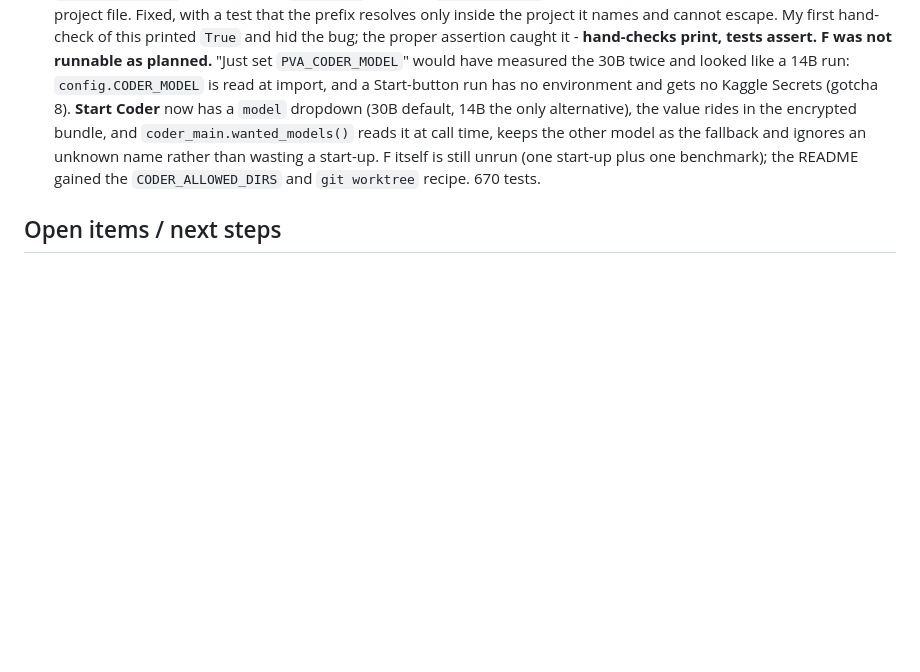
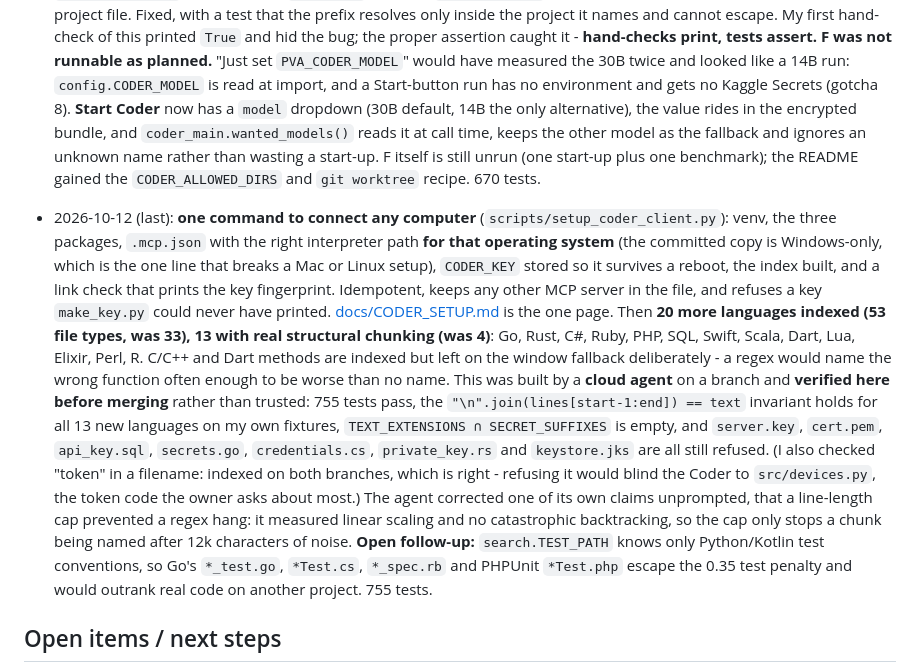
Before and after one commit to JatinMangla/personal-voice-assistant, a Markdown page: docs/PROJECT_LOG.md, the part around the change. GitHub-like rendering; blank space fills up the shorter version.

Commit message:
Docs: 20 more languages, the one-command client setup, and the one follow-up left
Co-Authored-By: Claude Opus 5 <noreply@anthropic.com>

```diff
--- a/docs/PROJECT_LOG.md
+++ b/docs/PROJECT_LOG.md
@@ -574,6 +574,28 @@ run on Kaggle or a device yet.
   ignores an unknown name rather than wasting a start-up. F itself is still unrun (one start-up plus
   one benchmark); the README gained the `CODER_ALLOWED_DIRS` and `git worktree` recipe. 670 tests.
 
+- 2026-10-12 (last): **one command to connect any computer** (`scripts/setup_coder_client.py`):
+  venv, the three packages, `.mcp.json` with the right interpreter path **for that operating
+  system** (the committed copy is Windows-only, which is the one line that breaks a Mac or Linux
+  setup), `CODER_KEY` stored so it survives a reboot, the index built, and a link check that prints
+  the key fingerprint. Idempotent, keeps any other MCP server in the file, and refuses a key
+  `make_key.py` could never have printed. [docs/CODER_SETUP.md](CODER_SETUP.md) is the one page.
+  Then **20 more languages indexed (53 file types, was 33), 13 with real structural chunking
+  (was 4)**: Go, Rust, C#, Ruby, PHP, SQL, Swift, Scala, Dart, Lua, Elixir, Perl, R. C/C++ and Dart
+  methods are indexed but left on the window fallback deliberately - a regex would name the wrong
+  function often enough to be worse than no name. This was built by a **cloud agent** on a branch
+  and **verified here before merging** rather than trusted: 755 tests pass, the
+  `"\n".join(lines[start-1:end]) == text` invariant holds for all 13 new languages on my own
+  fixtures, `TEXT_EXTENSIONS ∩ SECRET_SUFFIXES` is empty, and `server.key`, `cert.pem`,
+  `api_key.sql`, `secrets.go`, `credentials.cs`, `private_key.rs` and `keystore.jks` are all still
+  refused. (I also checked "token" in a filename: indexed on both branches, which is right -
+  refusing it would blind the Coder to `src/devices.py`, the token code the owner asks about most.)
+  The agent corrected one of its own claims unprompted, that a line-length cap prevented a
+  regex hang: it measured linear scaling and no catastrophic backtracking, so the cap only stops a
+  chunk being named after 12k characters of noise. **Open follow-up:** `search.TEST_PATH` knows only
+  Python/Kotlin test conventions, so Go's `*_test.go`, `*Test.cs`, `*_spec.rb` and PHPUnit
+  `*Test.php` escape the 0.35 test penalty and would outrank real code on another project. 755 tests.
+
 ## Open items / next steps
 - The owner installs the app from github.com/JatinMangla/jarvis-app, pairs it, and tests
   FUTURE_PLANS §0a (the app checklist).
```
Also changed, not shown: CLAUDE.md (+9 -0 lines), docs/CODER_HANDOVER.md (+9 -0 lines).
